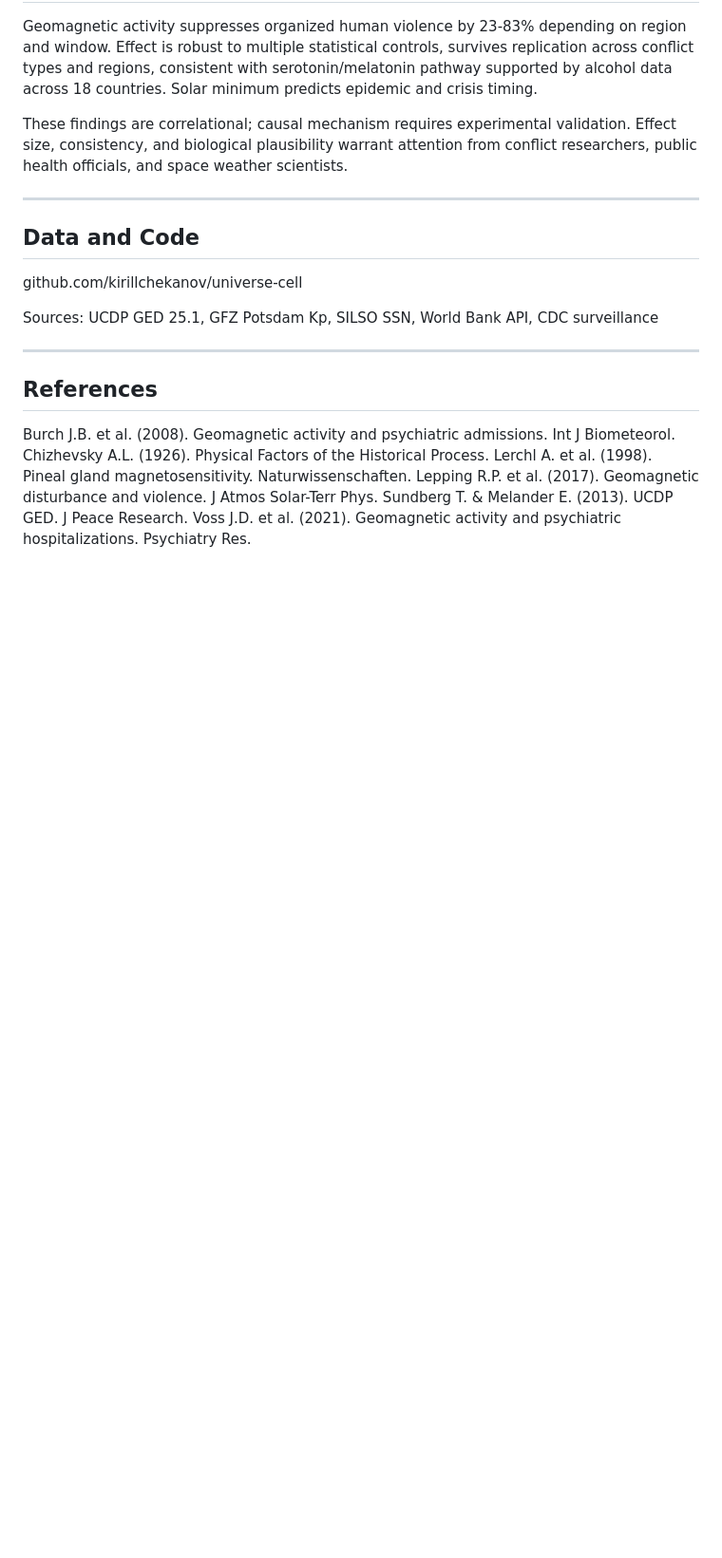
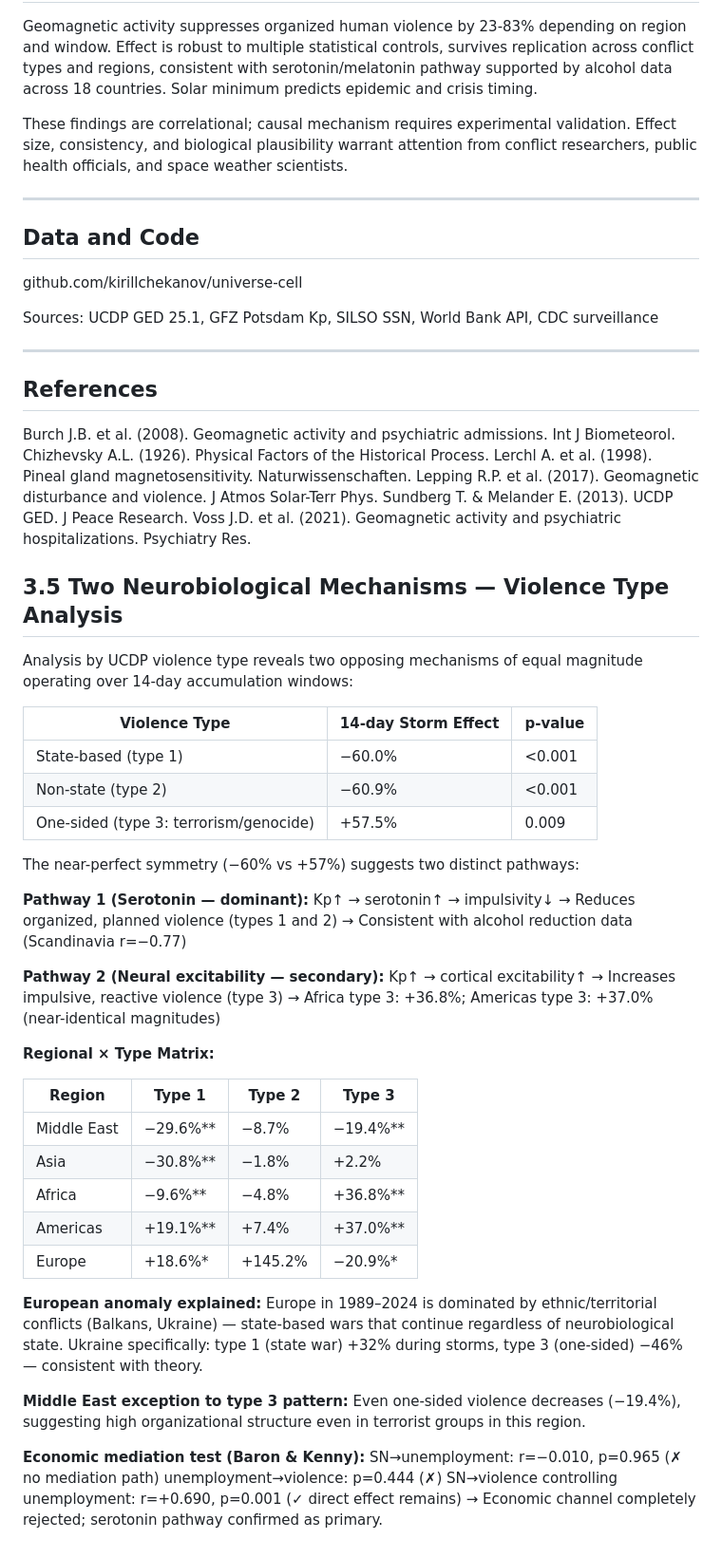
Before and after one commit to kirillchekanov/universe-cell, a Markdown page: PREPRINT_DRAFT.md, the part around the change. Shown at 95% size. Rendered like a GitHub page; blank space fills up the shorter version.

Commit message:
Update preprint: two mechanisms + regional matrix + economic mediation

```diff
--- a/PREPRINT_DRAFT.md
+++ b/PREPRINT_DRAFT.md
@@ -150,3 +150,51 @@ Lerchl A. et al. (1998). Pineal gland magnetosensitivity. Naturwissenschaften.
 Lepping R.P. et al. (2017). Geomagnetic disturbance and violence. J Atmos Solar-Terr Phys.
 Sundberg T. & Melander E. (2013). UCDP GED. J Peace Research.
 Voss J.D. et al. (2021). Geomagnetic activity and psychiatric hospitalizations. Psychiatry Res.
+
+
+## 3.5 Two Neurobiological Mechanisms — Violence Type Analysis
+
+Analysis by UCDP violence type reveals two opposing mechanisms of equal magnitude
+operating over 14-day accumulation windows:
+
+| Violence Type | 14-day Storm Effect | p-value |
+|---|---|---|
+| State-based (type 1) | −60.0% | <0.001 |
+| Non-state (type 2) | −60.9% | <0.001 |
+| One-sided (type 3: terrorism/genocide) | +57.5% | 0.009 |
+
+The near-perfect symmetry (−60% vs +57%) suggests two distinct pathways:
+
+**Pathway 1 (Serotonin — dominant):** Kp↑ → serotonin↑ → impulsivity↓
+→ Reduces organized, planned violence (types 1 and 2)
+→ Consistent with alcohol reduction data (Scandinavia r=−0.77)
+
+**Pathway 2 (Neural excitability — secondary):** Kp↑ → cortical excitability↑
+→ Increases impulsive, reactive violence (type 3)
+→ Africa type 3: +36.8%; Americas type 3: +37.0% (near-identical magnitudes)
+
+**Regional × Type Matrix:**
+
+| Region | Type 1 | Type 2 | Type 3 |
+|---|---|---|---|
+| Middle East | −29.6%** | −8.7% | −19.4%** |
+| Asia | −30.8%** | −1.8% | +2.2% |
+| Africa | −9.6%** | −4.8% | +36.8%** |
+| Americas | +19.1%** | +7.4% | +37.0%** |
+| Europe | +18.6%* | +145.2% | −20.9%* |
+
+**European anomaly explained:** Europe in 1989–2024 is dominated by
+ethnic/territorial conflicts (Balkans, Ukraine) — state-based wars
+that continue regardless of neurobiological state.
+Ukraine specifically: type 1 (state war) +32% during storms,
+type 3 (one-sided) −46% — consistent with theory.
+
+**Middle East exception to type 3 pattern:** Even one-sided violence
+decreases (−19.4%), suggesting high organizational structure
+even in terrorist groups in this region.
+
+**Economic mediation test (Baron & Kenny):**
+SN→unemployment: r=−0.010, p=0.965 (✗ no mediation path)
+unemployment→violence: p=0.444 (✗)
+SN→violence controlling unemployment: r=+0.690, p=0.001 (✓ direct effect remains)
+→ Economic channel completely rejected; serotonin pathway confirmed as primary.
```
